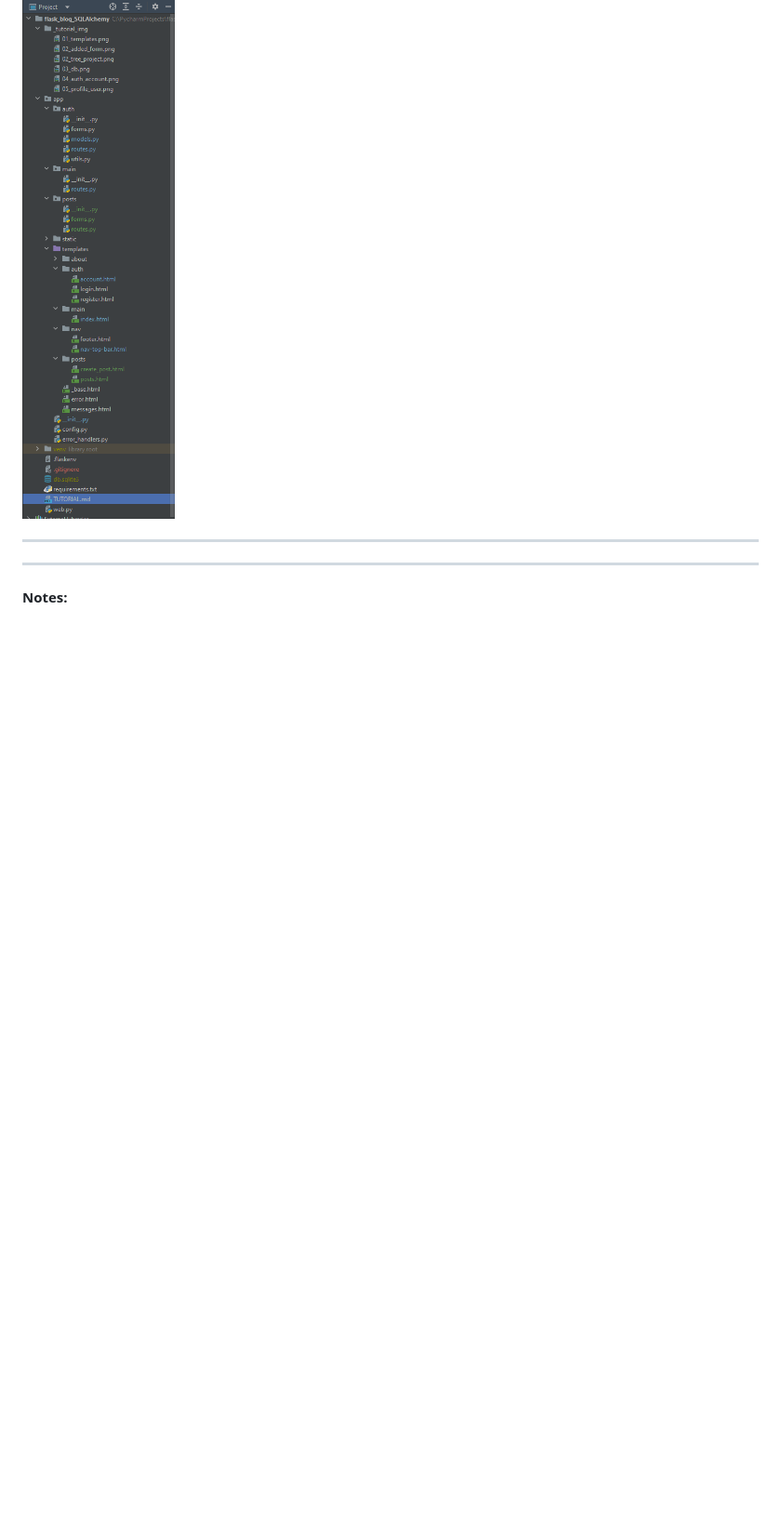
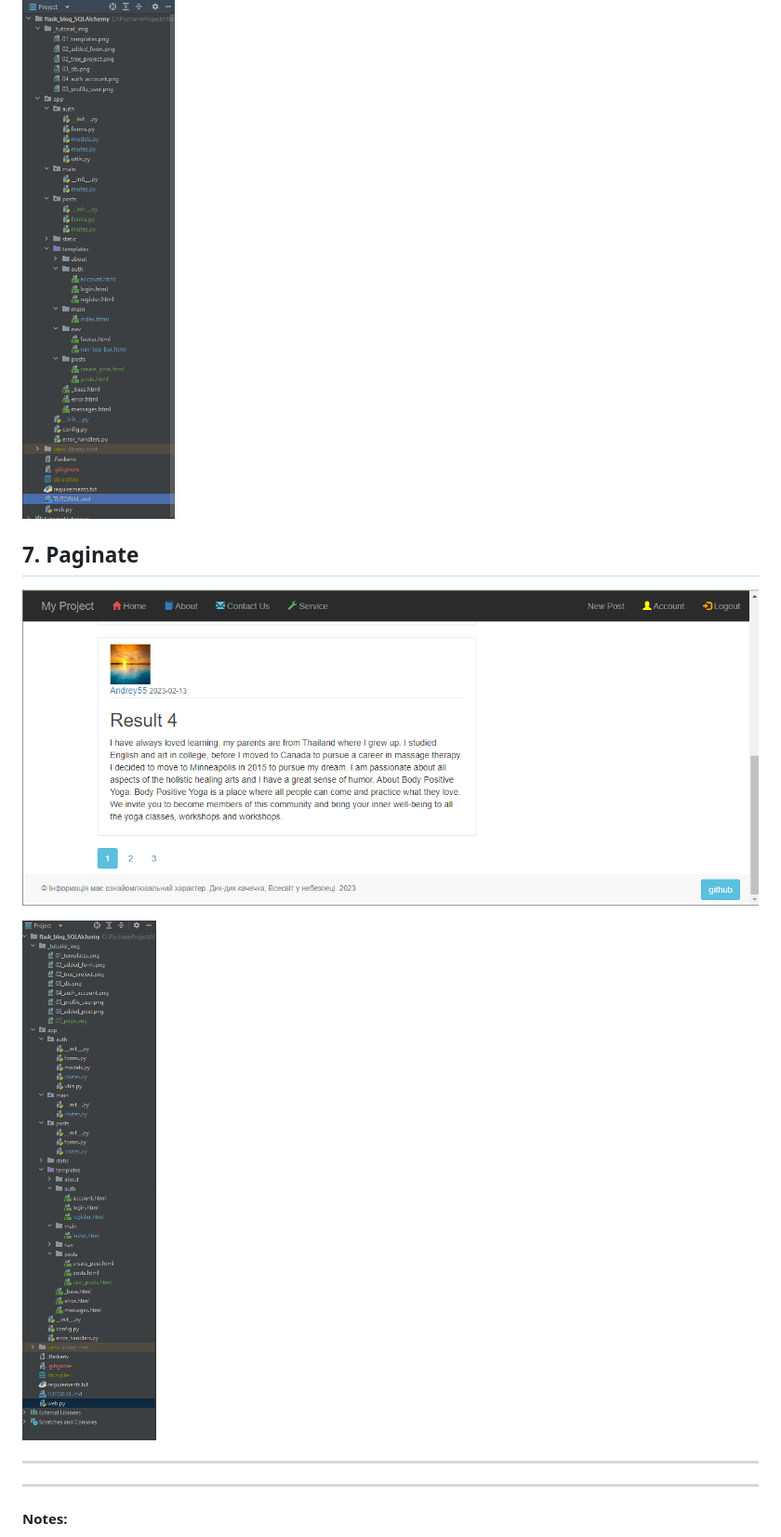
Before and after one commit to andreyskaskiv/flask_blog_SQLAlchemy, a Markdown page: TUTORIAL.md, the part around the change. Shown at 93% size. Rendered like a GitHub page; pictures changed too: _tutorial_img/07_page.png (added), _tutorial_img/07_page_tree.png (added); blank space fills up the shorter version.

```diff
--- a/TUTORIAL.md
+++ b/TUTORIAL.md
@@ -55,10 +55,11 @@ with app.app_context():
 
 ![06_added_post.png](_tutorial_img%2F06_added_post.png)
 
+## 7. Paginate
 
+![07_page.png](_tutorial_img%2F07_page.png)
 
-
-
+![07_page_tree.png](_tutorial_img%2F07_page_tree.png)
 
 
 -------------------------------
```
Also changed, not shown: 7 other files.
